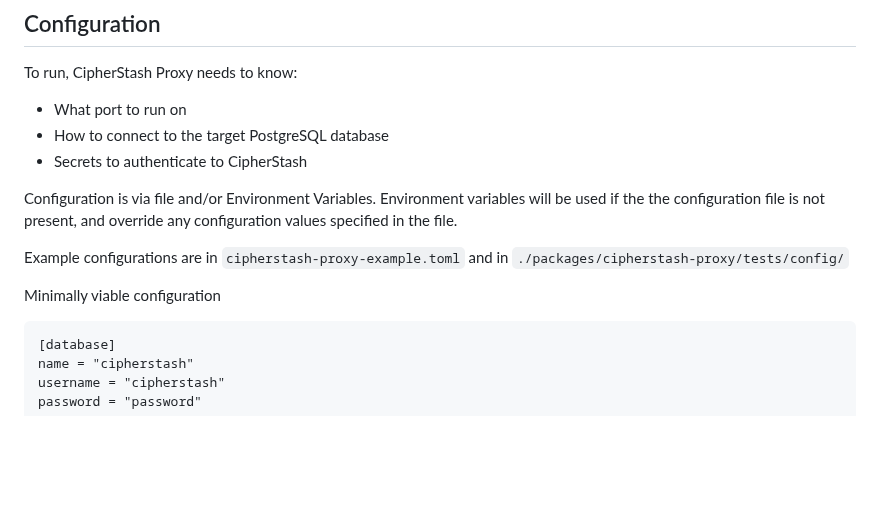
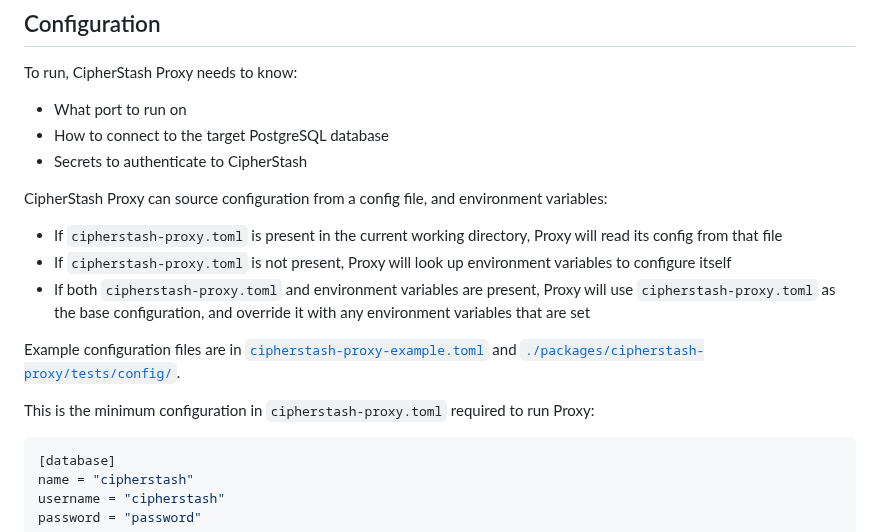
Before and after one commit to cipherstash/proxy, a Markdown page: README.md, the part around the change. Rendered like a GitHub page; blank space fills up the shorter version.

Commit message:
Be really explicit about the order that configuration is looked up

````diff
--- a/README.md
+++ b/README.md
@@ -17,13 +17,17 @@ To run, CipherStash Proxy needs to know:
 - How to connect to the target PostgreSQL database
 - Secrets to authenticate to CipherStash
 
-Configuration is via file and/or Environment Variables.
-Environment variables will be used if the the configuration file is not present, and override any configuration values specified in the file.
+CipherStash Proxy can source configuration from a config file, and environment variables:
 
-Example configurations are in `cipherstash-proxy-example.toml` and in `./packages/cipherstash-proxy/tests/config/`
+- If `cipherstash-proxy.toml` is present in the current working directory, Proxy will read its config from that file
+- If `cipherstash-proxy.toml` is not present, Proxy will look up environment variables to configure itself
+- If both `cipherstash-proxy.toml` and environment variables are present, Proxy will use `cipherstash-proxy.toml` as the base configuration, and override it with any environment variables that are set
 
-Minimally viable configuration
-```
+Example configuration files are in [`cipherstash-proxy-example.toml`](./cipherstash-proxy-example.toml) and [`./packages/cipherstash-proxy/tests/config/`](./packages/cipherstash-proxy/tests/config/).
+
+This is the minimum configuration in `cipherstash-proxy.toml` required to run Proxy:
+
+```toml
 [database]
 name = "cipherstash"
 username = "cipherstash"
````
